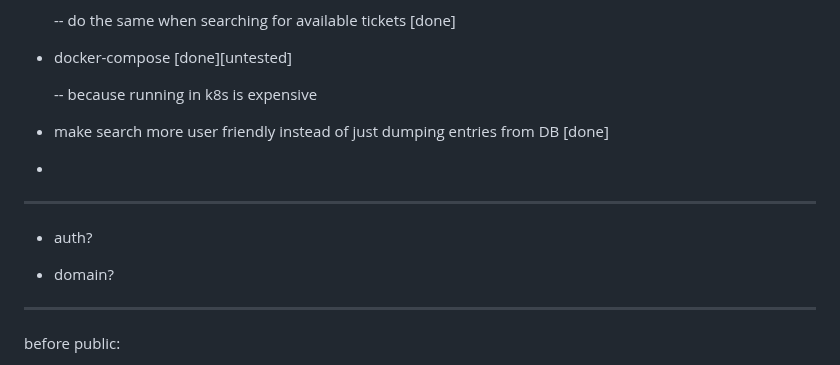
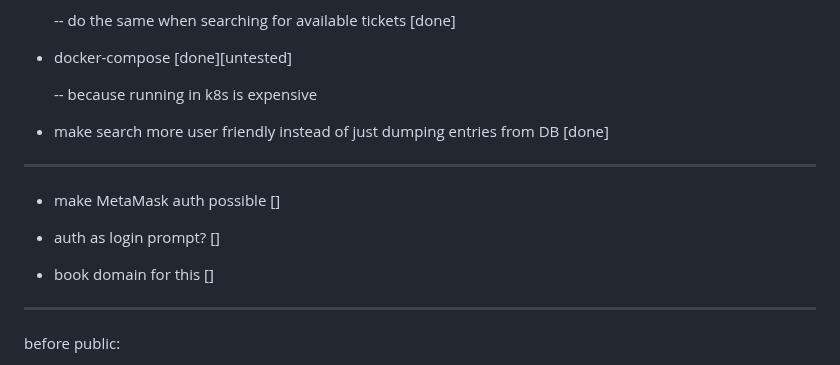
Before and after one commit to bakusivan/biljettmarknad, a Markdown page: README.md, the part around the change. Drawn GitHub-style.

```diff
--- a/README.md
+++ b/README.md
@@ -80,13 +80,13 @@ NOTE: use env/ files for local testing.
 
 - make search more user friendly instead of just dumping entries from DB [done]
 
--
-
 ----
 
-- auth?
+- make MetaMask auth possible []
 
-- domain?
+- auth as login prompt? []
+
+- book domain for this []
 
 ---------------------------------------------------------------------------------
 before public:
```
